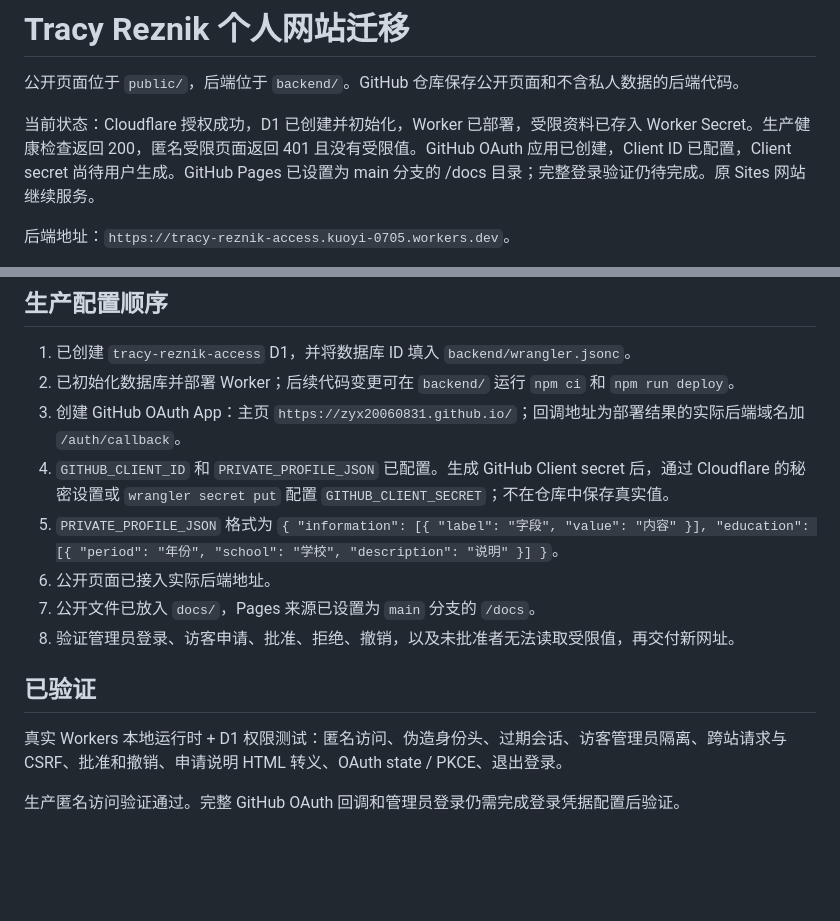
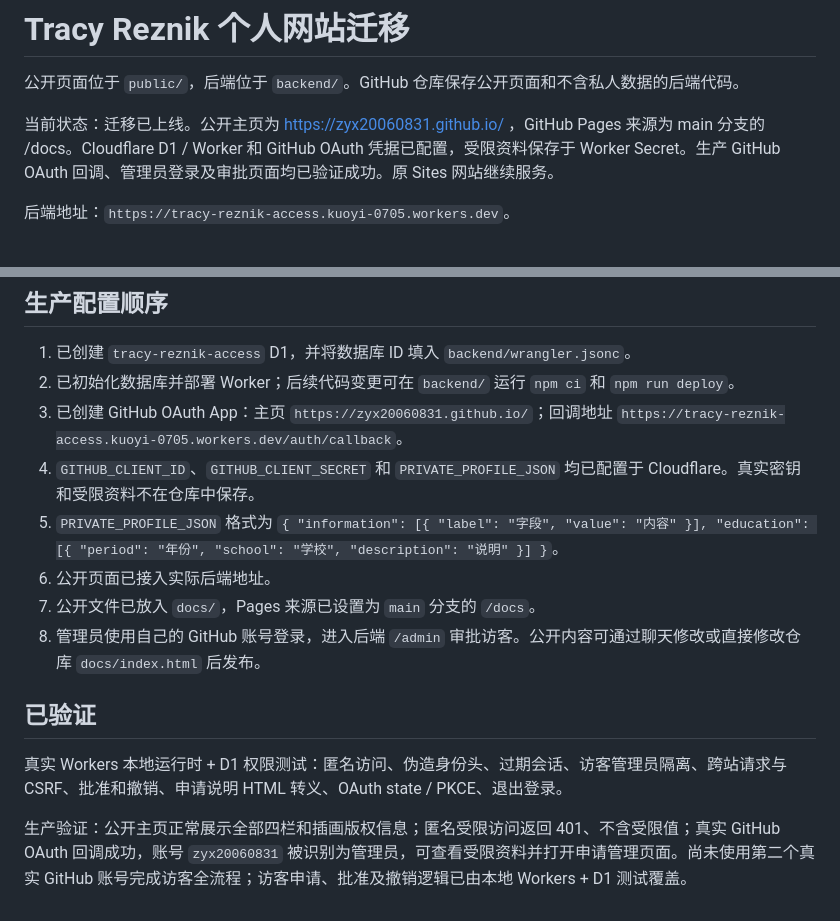
Before and after one commit to zyx20060831/zyx20060831.github.io, a Markdown page: README.md, 2 parts joined by grey strips. GitHub-like rendering; blank space fills up the shorter version.

Commit message:
Prepare Tracy personal website and protected access backend

```diff
--- a/README.md
+++ b/README.md
@@ -2,7 +2,7 @@
 
 公开页面位于 `public/`，后端位于 `backend/`。GitHub 仓库保存公开页面和不含私人数据的后端代码。
 
-当前状态：Cloudflare 授权成功，D1 已创建并初始化，Worker 已部署，受限资料已存入 Worker Secret。生产健康检查返回 200，匿名受限页面返回 401 且没有受限值。GitHub OAuth 应用已创建，Client ID 已配置，Client secret 尚待用户生成。GitHub Pages 已设置为 main 分支的 /docs 目录；完整登录验证仍待完成。原 Sites 网站继续服务。
+当前状态：迁移已上线。公开主页为 https://zyx20060831.github.io/ ，GitHub Pages 来源为 main 分支的 /docs。Cloudflare D1 / Worker 和 GitHub OAuth 凭据已配置，受限资料保存于 Worker Secret。生产 GitHub OAuth 回调、管理员登录及审批页面均已验证成功。原 Sites 网站继续服务。
 
 后端地址：`https://tracy-reznik-access.kuoyi-0705.workers.dev`。
 
@@ -23,15 +23,15 @@ GitHub OAuth 应用名称：`Tracy Reznik Access`；主页：`https://zyx2006083
 
 1. 已创建 `tracy-reznik-access` D1，并将数据库 ID 填入 `backend/wrangler.jsonc`。
 2. 已初始化数据库并部署 Worker；后续代码变更可在 `backend/` 运行 `npm ci` 和 `npm run deploy`。
-3. 创建 GitHub OAuth App：主页 `https://zyx20060831.github.io/`；回调地址为部署结果的实际后端域名加 `/auth/callback`。
-4. `GITHUB_CLIENT_ID` 和 `PRIVATE_PROFILE_JSON` 已配置。生成 GitHub Client secret 后，通过 Cloudflare 的秘密设置或 `wrangler secret put` 配置 `GITHUB_CLIENT_SECRET`；不在仓库中保存真实值。
+3. 已创建 GitHub OAuth App：主页 `https://zyx20060831.github.io/`；回调地址 `https://tracy-reznik-access.kuoyi-0705.workers.dev/auth/callback`。
+4. `GITHUB_CLIENT_ID`、`GITHUB_CLIENT_SECRET` 和 `PRIVATE_PROFILE_JSON` 均已配置于 Cloudflare。真实密钥和受限资料不在仓库中保存。
 5. `PRIVATE_PROFILE_JSON` 格式为 `{ "information": [{ "label": "字段", "value": "内容" }], "education": [{ "period": "年份", "school": "学校", "description": "说明" }] }`。
 6. 公开页面已接入实际后端地址。
 7. 公开文件已放入 `docs/`，Pages 来源已设置为 `main` 分支的 `/docs`。
-8. 验证管理员登录、访客申请、批准、拒绝、撤销，以及未批准者无法读取受限值，再交付新网址。
+8. 管理员使用自己的 GitHub 账号登录，进入后端 `/admin` 审批访客。公开内容可通过聊天修改或直接修改仓库 `docs/index.html` 后发布。
 
 ## 已验证
 
 真实 Workers 本地运行时 + D1 权限测试：匿名访问、伪造身份头、过期会话、访客管理员隔离、跨站请求与 CSRF、批准和撤销、申请说明 HTML 转义、OAuth state / PKCE、退出登录。
 
-生产匿名访问验证通过。完整 GitHub OAuth 回调和管理员登录仍需完成登录凭据配置后验证。
+生产验证：公开主页正常展示全部四栏和插画版权信息；匿名受限访问返回 401、不含受限值；真实 GitHub OAuth 回调成功，账号 `zyx20060831` 被识别为管理员，可查看受限资料并打开申请管理页面。尚未使用第二个真实 GitHub 账号完成访客全流程；访客申请、批准及撤销逻辑已由本地 Workers + D1 测试覆盖。
```
